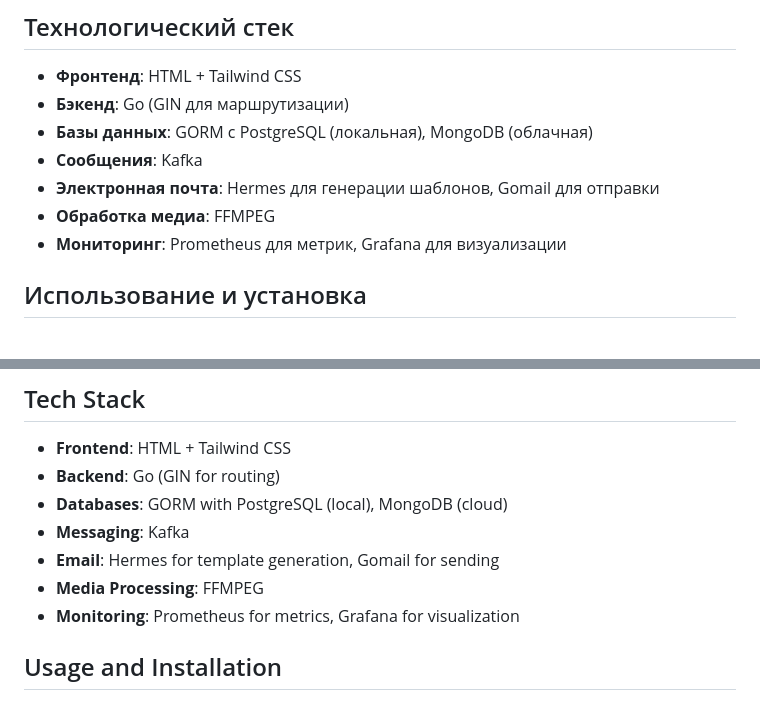
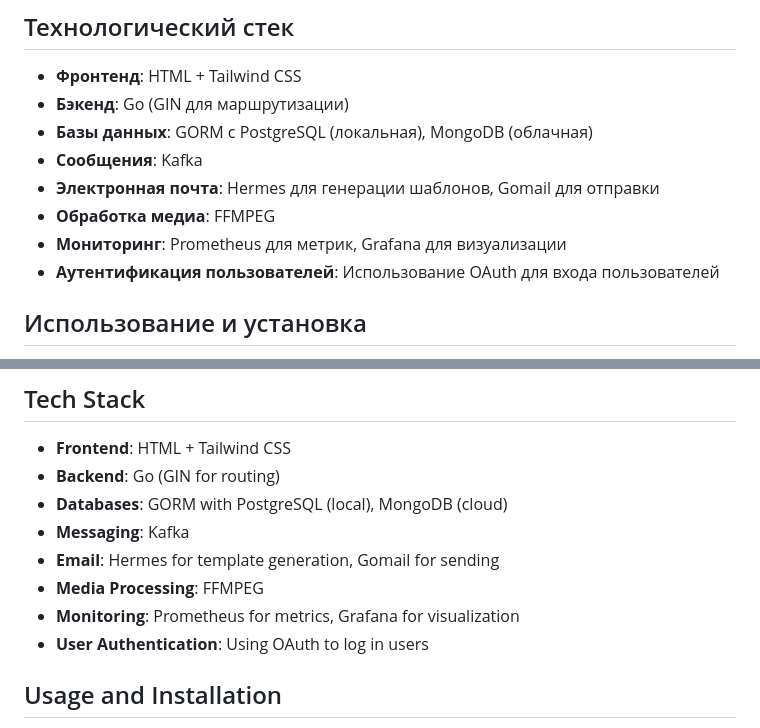
Before and after one commit to shuklarituparn/Conversion-Microservice, a Markdown page: README.md, 2 parts joined by grey strips. Rendered like a GitHub page.

```diff
--- a/README.md
+++ b/README.md
@@ -27,6 +27,7 @@
 - **Электронная почта**: Hermes для генерации шаблонов, Gomail для отправки
 - **Обработка медиа**: FFMPEG
 - **Мониторинг**: Prometheus для метрик, Grafana для визуализации
+- **Аутентификация пользователей**: Использование OAuth для входа пользователей
 
 ## Использование и установка
 
@@ -68,6 +69,7 @@ The Conversion Microservice is a robust solution designed to handle diverse medi
 - **Email**: Hermes for template generation, Gomail for sending
 - **Media Processing**: FFMPEG
 - **Monitoring**: Prometheus for metrics, Grafana for visualization
+- **User Authentication**: Using OAuth to log in users
 
 ## Usage and Installation
 
```
